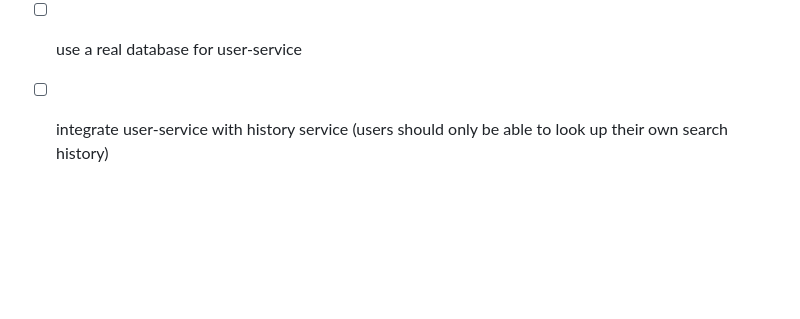
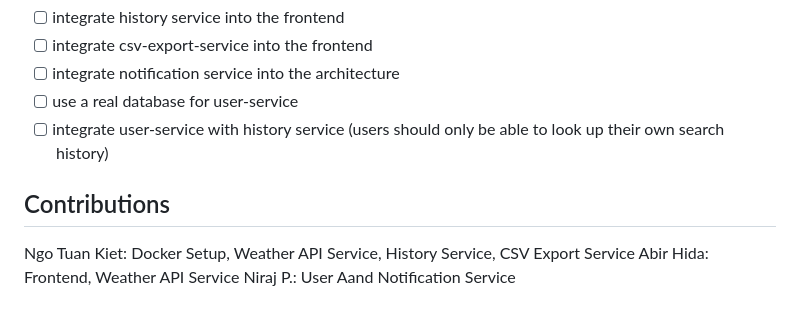
Before and after one commit to Abix-H/weather-app, a Markdown page: README.md, the part around the change. GitHub-like rendering; blank space fills up the shorter version.

```diff
--- a/README.md
+++ b/README.md
@@ -120,3 +120,8 @@ Make sure to create a .env file in the root directory and the weather-service di
 - [ ] integrate notification service into the architecture
 - [ ] use a real database for user-service
 - [ ] integrate user-service with history service (users should only be able to look up their own search history)
+
+## Contributions
+Ngo Tuan Kiet: Docker Setup, Weather API Service, History Service, CSV Export Service
+Abir Hida: Frontend, Weather API Service
+Niraj P.: User Aand Notification Service
```
